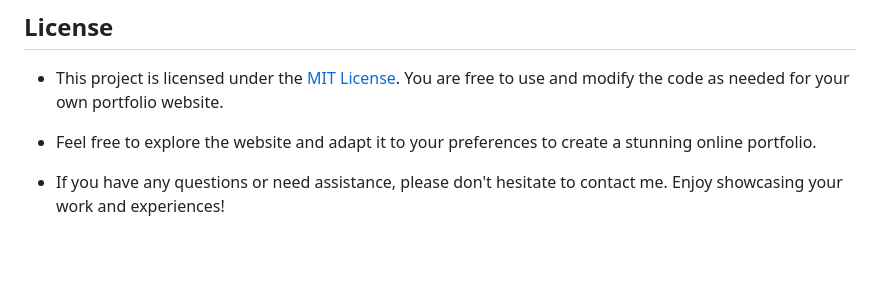
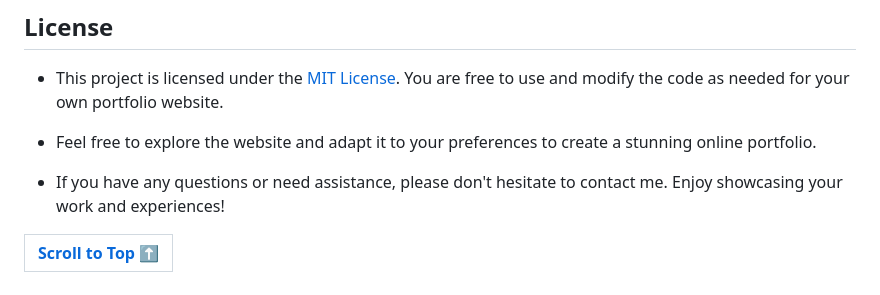
Before and after one commit to RishabhNAK/RishabhNAK.github.io, a Markdown page: README.md, the part around the change printed below. Rendered like a GitHub page; blank space fills up the shorter version.

```diff
--- a/README.md
+++ b/README.md
@@ -85,3 +87,6 @@ This portfolio website was built using the following technologies :
 - Feel free to explore the website and adapt it to your preferences to create a stunning online portfolio.
 
 - If you have any questions or need assistance, please don't hesitate to contact me. Enjoy showcasing your work and experiences!
+
+| [Scroll to Top ⬆️](#) |
+|:---:|
```
Also changed, not shown: other parts of README.md (+2 -0 lines).
